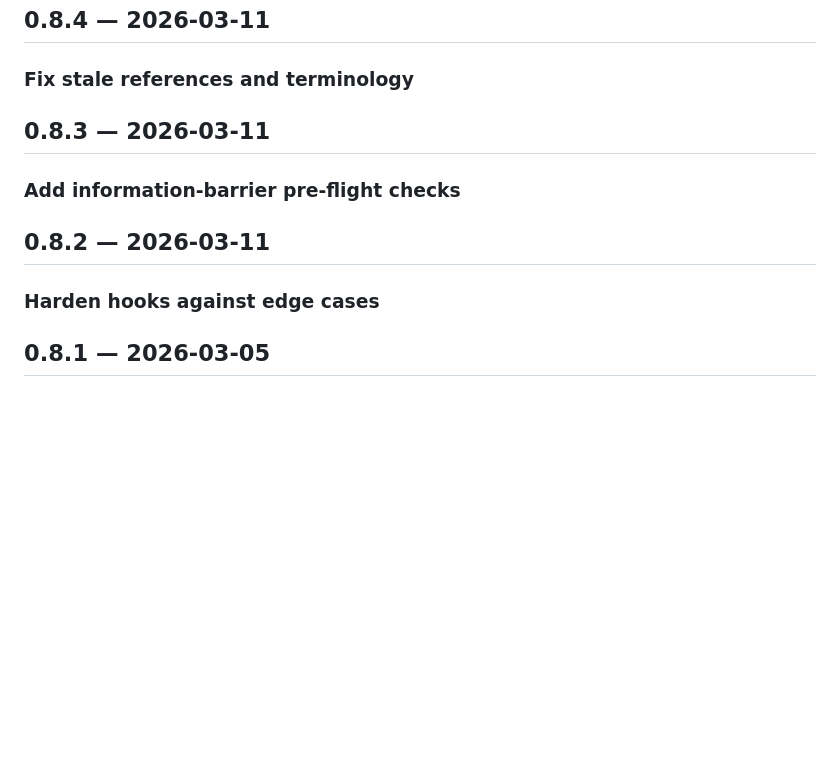
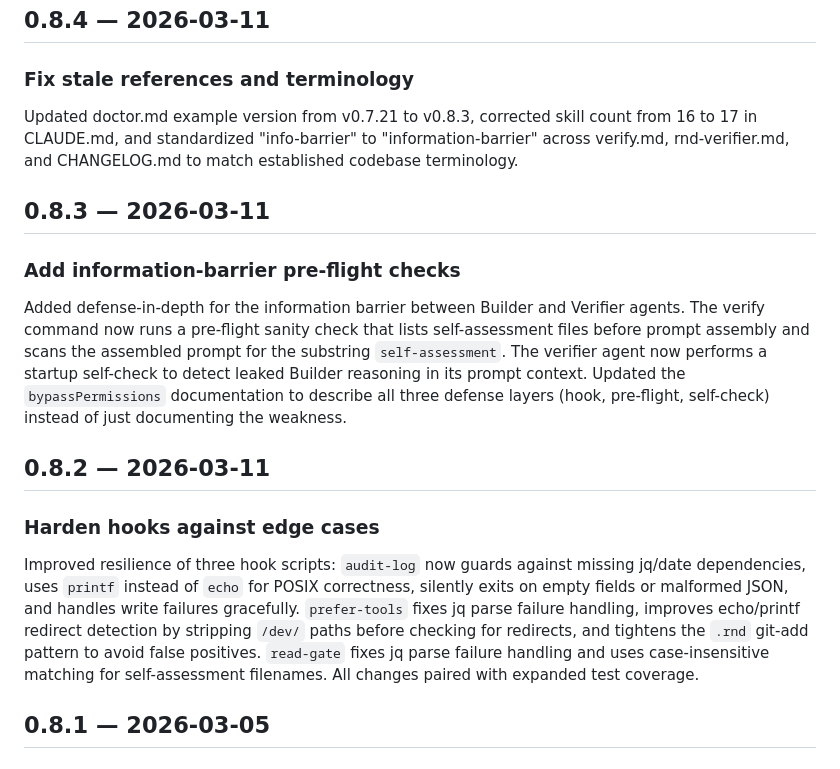
Before and after one commit to oleksify/rnd-framework, a Markdown page: plugins/rnd-framework/CHANGELOG.md, the part around the change. Drawn GitHub-style; blank space fills up the shorter version.

Commit message:
Add descriptions to recent CHANGELOG entries

```diff
--- a/plugins/rnd-framework/CHANGELOG.md
+++ b/plugins/rnd-framework/CHANGELOG.md
@@ -4,13 +4,19 @@
 
 ### Fix stale references and terminology
 
+Updated doctor.md example version from v0.7.21 to v0.8.3, corrected skill count from 16 to 17 in CLAUDE.md, and standardized "info-barrier" to "information-barrier" across verify.md, rnd-verifier.md, and CHANGELOG.md to match established codebase terminology.
+
 ## 0.8.3 — 2026-03-11
 
 ### Add information-barrier pre-flight checks
 
+Added defense-in-depth for the information barrier between Builder and Verifier agents. The verify command now runs a pre-flight sanity check that lists self-assessment files before prompt assembly and scans the assembled prompt for the substring `self-assessment`. The verifier agent now performs a startup self-check to detect leaked Builder reasoning in its prompt context. Updated the `bypassPermissions` documentation to describe all three defense layers (hook, pre-flight, self-check) instead of just documenting the weakness.
+
 ## 0.8.2 — 2026-03-11
 
 ### Harden hooks against edge cases
+
+Improved resilience of three hook scripts: `audit-log` now guards against missing jq/date dependencies, uses `printf` instead of `echo` for POSIX correctness, silently exits on empty fields or malformed JSON, and handles write failures gracefully. `prefer-tools` fixes jq parse failure handling, improves echo/printf redirect detection by stripping `/dev/` paths before checking for redirects, and tightens the `.rnd` git-add pattern to avoid false positives. `read-gate` fixes jq parse failure handling and uses case-insensitive matching for self-assessment filenames. All changes paired with expanded test coverage.
 
 ## 0.8.1 — 2026-03-05
 
```
